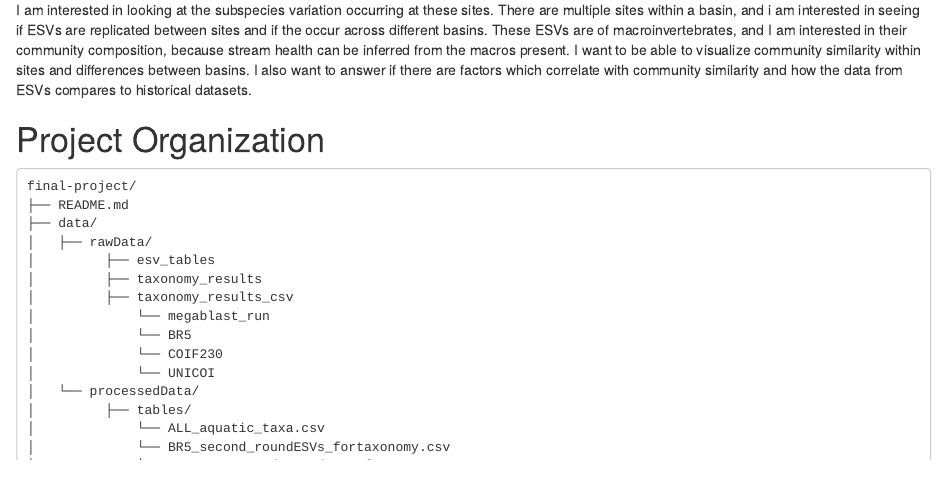
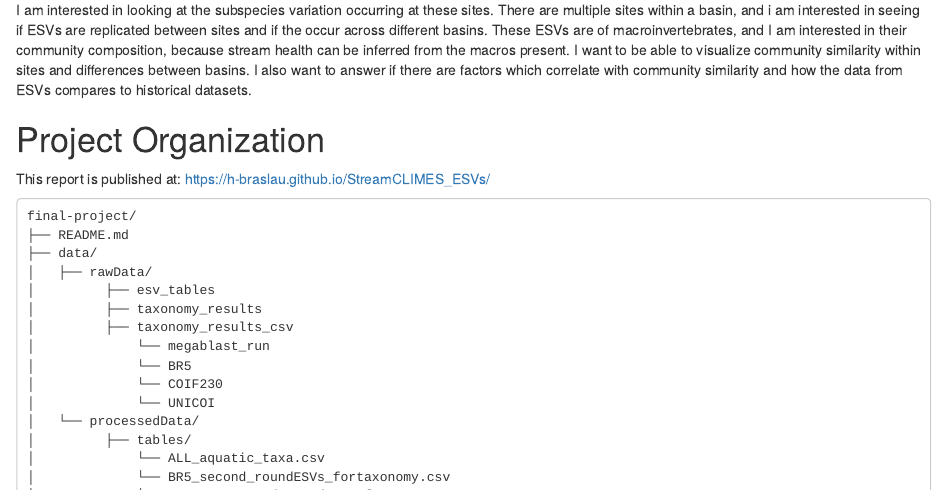
Before and after one commit to h-braslau/StreamCLIMES_ESVs, an R Markdown document (final-project.Rmd): the page in a window 1100 px wide, from 850 px down. Rendered offline with R 4.5, knitr and Pandoc, with nearby package versions; some code elsewhere in the file could not run offline.

Commit message:
Update final-project.Rmd

````diff
--- a/final-project.Rmd
+++ b/final-project.Rmd
@@ -28,7 +28,7 @@ I am looking at intraspecific variation of macroinvertebrates across streams in
  I am interested in looking at the subspecies variation occurring at these sites. There are multiple sites within a basin, and i am interested in seeing if ESVs are replicated between sites and if the occur across different basins. These ESVs are of macroinvertebrates, and I am interested in their community composition, because stream health can be inferred from the macros present. I want to be able to visualize community similarity within sites and differences between basins. I also want to answer if there are factors which correlate with community similarity and how the data from ESVs compares to historical datasets.
 
 # Project Organization
-
+This report is published at: https://h-braslau.github.io/StreamCLIMES_ESVs/
 
 ```
 final-project/
````
